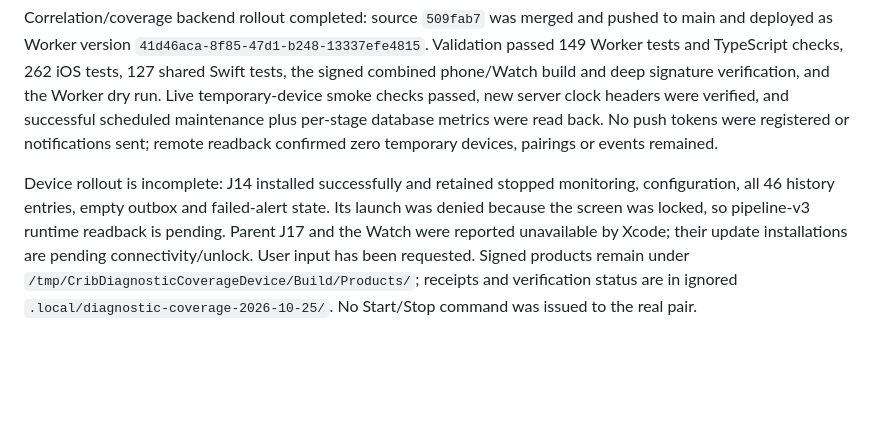
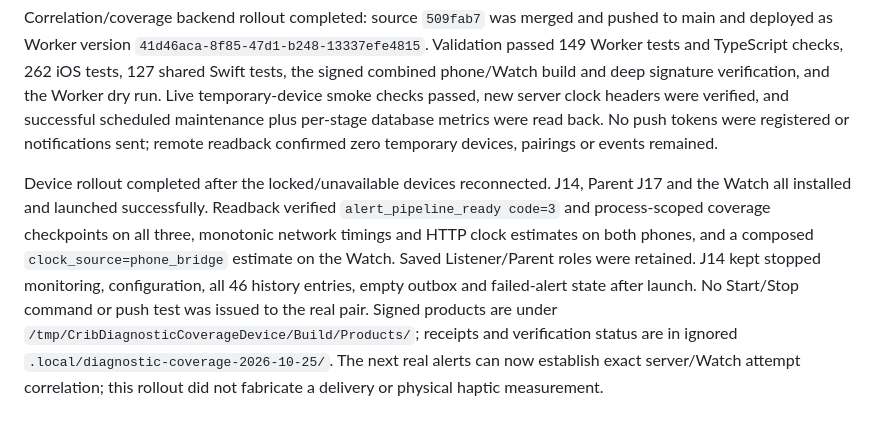
Before and after one commit to jerenrich/crib-service, a Markdown page: docs/developer-guide.md, the part around the change. GitHub-like rendering; blank space fills up the shorter version.

Commit message:
Confirm completed phone and Watch diagnostic rollout

```diff
--- a/docs/developer-guide.md
+++ b/docs/developer-guide.md
@@ -651,4 +651,4 @@ Deploy the Worker first, then install the signed iPhone/Watch build. There is no
 
 Correlation/coverage backend rollout completed: source `509fab7` was merged and pushed to main and deployed as Worker version `41d46aca-8f85-47d1-b248-13337efe4815`. Validation passed 149 Worker tests and TypeScript checks, 262 iOS tests, 127 shared Swift tests, the signed combined phone/Watch build and deep signature verification, and the Worker dry run. Live temporary-device smoke checks passed, new server clock headers were verified, and successful scheduled maintenance plus per-stage database metrics were read back. No push tokens were registered or notifications sent; remote readback confirmed zero temporary devices, pairings or events remained.
 
-Device rollout is incomplete: J14 installed successfully and retained stopped monitoring, configuration, all 46 history entries, empty outbox and failed-alert state. Its launch was denied because the screen was locked, so pipeline-v3 runtime readback is pending. Parent J17 and the Watch were reported unavailable by Xcode; their update installations are pending connectivity/unlock. User input has been requested. Signed products remain under `/tmp/CribDiagnosticCoverageDevice/Build/Products/`; receipts and verification status are in ignored `.local/diagnostic-coverage-2026-10-25/`. No Start/Stop command was issued to the real pair.
+Device rollout completed after the locked/unavailable devices reconnected. J14, Parent J17 and the Watch all installed and launched successfully. Readback verified `alert_pipeline_ready code=3` and process-scoped coverage checkpoints on all three, monotonic network timings and HTTP clock estimates on both phones, and a composed `clock_source=phone_bridge` estimate on the Watch. Saved Listener/Parent roles were retained. J14 kept stopped monitoring, configuration, all 46 history entries, empty outbox and failed-alert state after launch. No Start/Stop command or push test was issued to the real pair. Signed products are under `/tmp/CribDiagnosticCoverageDevice/Build/Products/`; receipts and verification status are in ignored `.local/diagnostic-coverage-2026-10-25/`. The next real alerts can now establish exact server/Watch attempt correlation; this rollout did not fabricate a delivery or physical haptic measurement.
```
